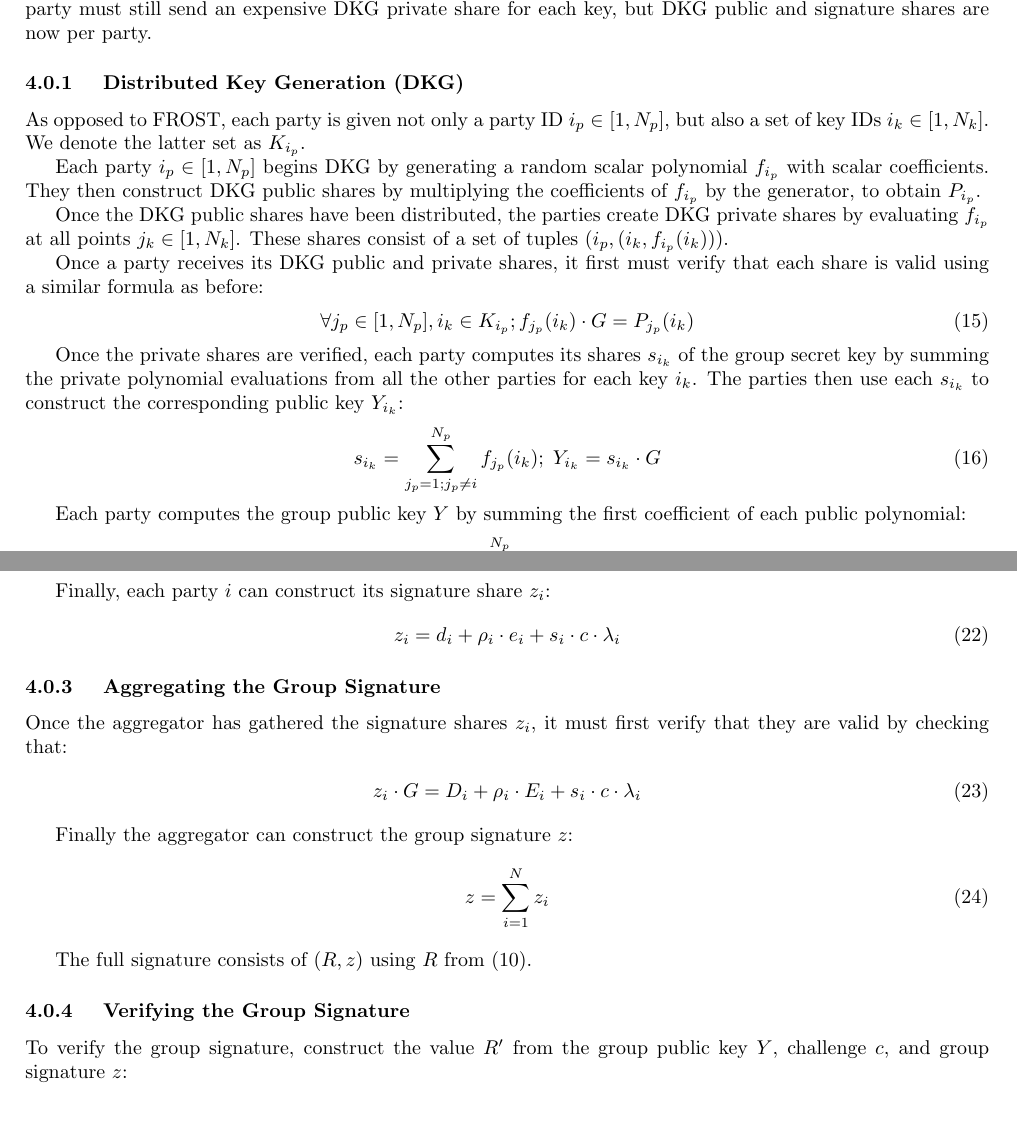
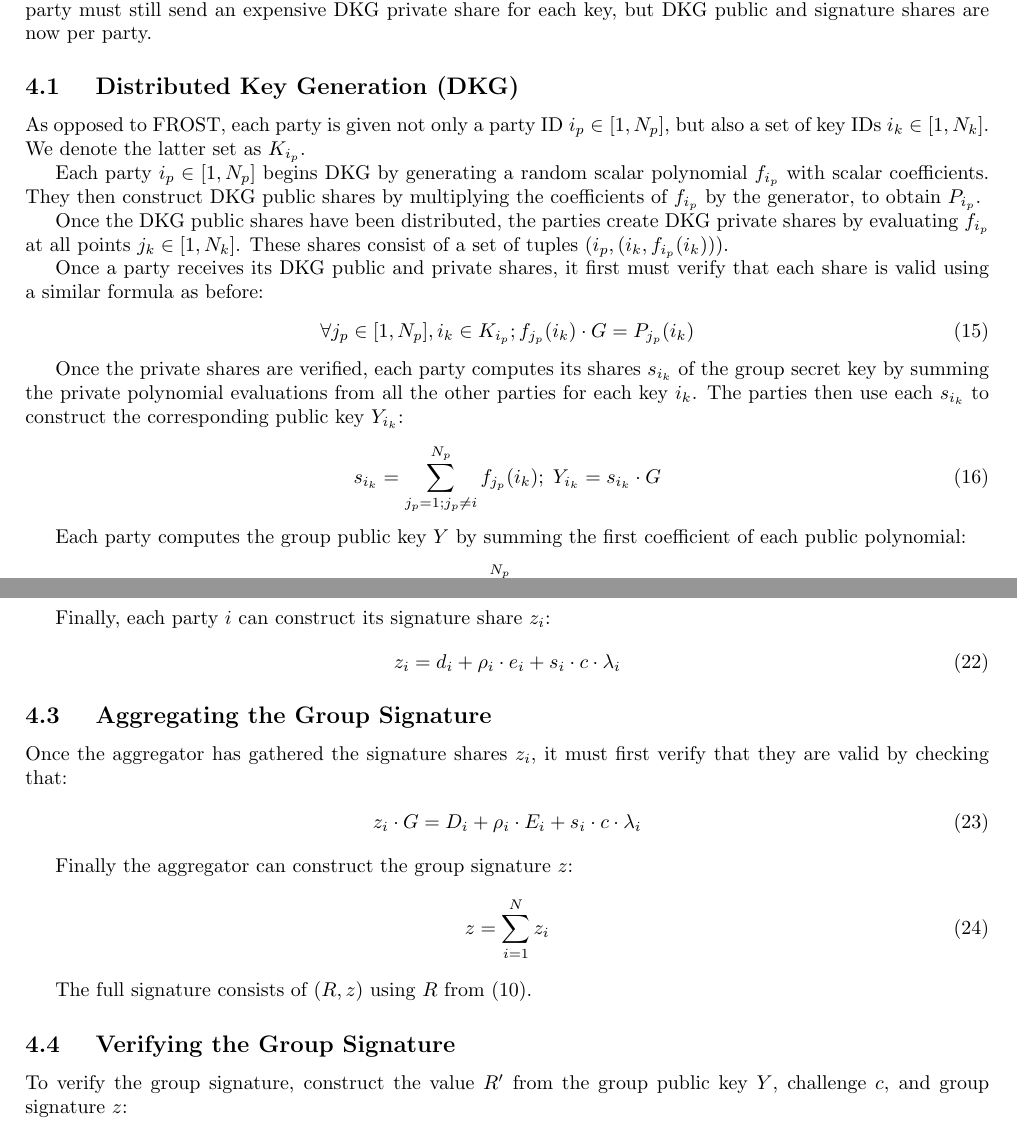
Before and after one commit to Trust-Machines/wsts, a LaTeX document (wtf.tex): two parts of pages 5 and 6 of 7, joined at a grey line, cut so that both start at the same text. Compiled offline with pdfLaTeX.

Commit message:
wtf section needs subsections not subsubsections

```diff
--- a/wtf.tex
+++ b/wtf.tex
@@ -286,7 +286,7 @@ WTF optimizes this by having each signer control a single party, but that party
 
 Whereas FROST contains two primary parameters ($T$ and $N$), WTF splits the $N$ parameter into two: the number of parties $N_p$, and the number of keys $N_k$.  $T$ is now a threshold of the keys, not the parties.  Each party must still send an expensive DKG private share for each key, but DKG public and signature shares are now per party.
 
-\subsubsection{
+\subsection{
   Distributed Key Generation (DKG)
 }
 
@@ -345,7 +345,7 @@ Finally, each party $i$ can construct its signature share $z_i$:
 \end{align}
 
 
-\subsubsection{
+\subsection{
   Aggregating the Group Signature
 }
 
@@ -361,7 +361,7 @@ Finally the aggregator can construct the group signature $z$:
 
 The full signature consists of $(R, z)$ using $R$ from $(10)$.
 
-\subsubsection{
+\subsection{
   Verifying the Group Signature
 }
 
```
Also changed, not shown: wtf.tex (2 more changed lines).
